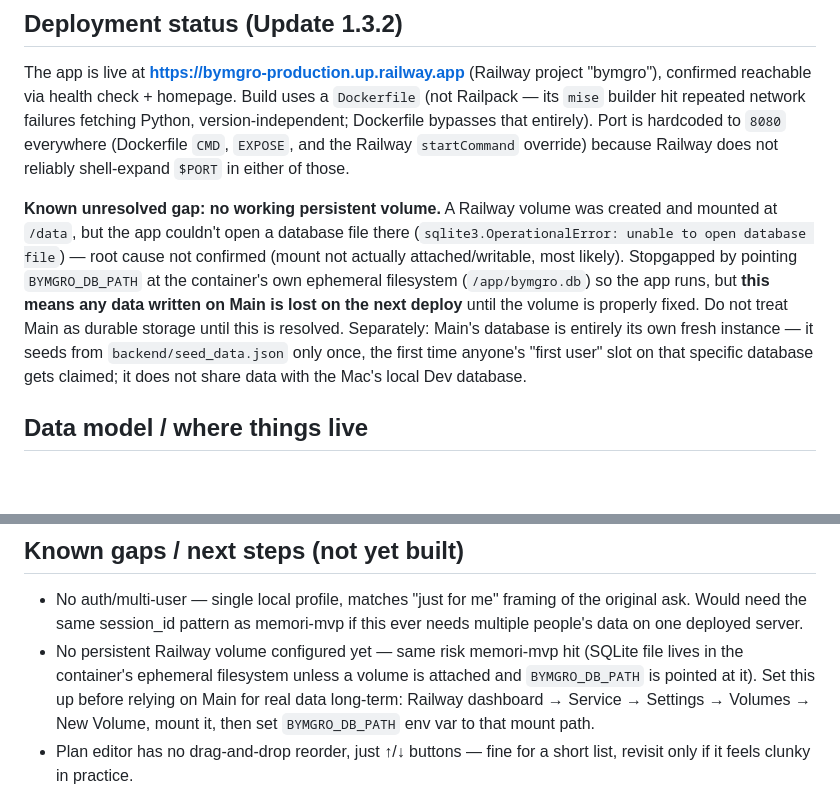
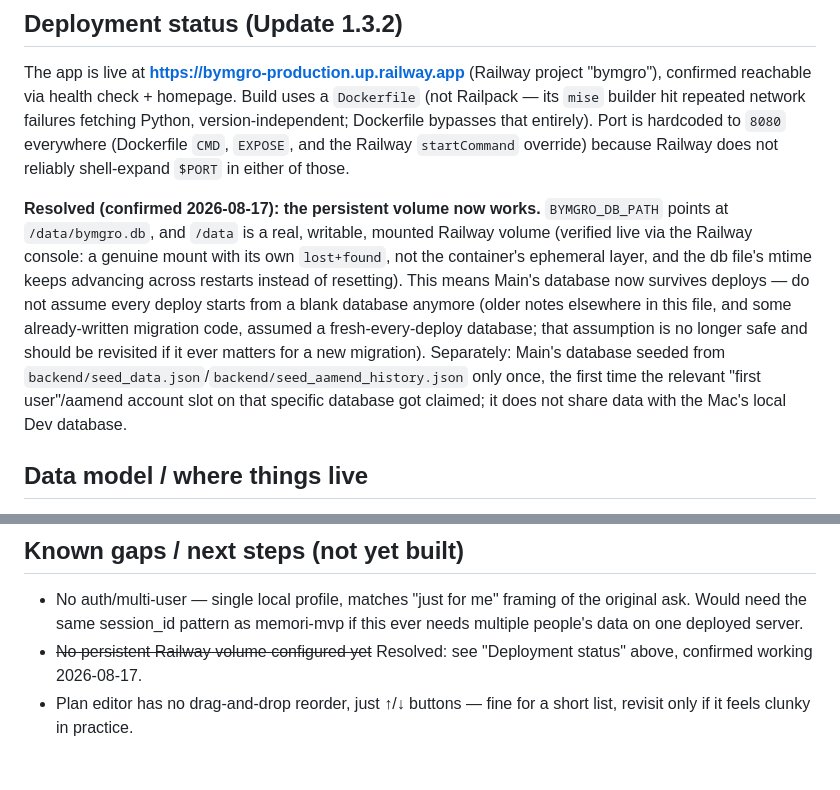
Before and after one commit to aarchitekt/bymgro, a Markdown page: CLAUDE.md, 2 parts joined by grey strips. GitHub-like rendering; blank space fills up the shorter version.

Commit message:
Update CLAUDE.md: persistent Railway volume confirmed working, not a gap anymore

```diff
--- a/CLAUDE.md
+++ b/CLAUDE.md
@@ -97,18 +97,20 @@ entirely). Port is hardcoded to `8080` everywhere (Dockerfile `CMD`,
 `EXPOSE`, and the Railway `startCommand` override) because Railway does not
 reliably shell-expand `$PORT` in either of those.
 
-**Known unresolved gap: no working persistent volume.** A Railway volume
-was created and mounted at `/data`, but the app couldn't open a database
-file there (`sqlite3.OperationalError: unable to open database file`) —
-root cause not confirmed (mount not actually attached/writable, most
-likely). Stopgapped by pointing `BYMGRO_DB_PATH` at the container's own
-ephemeral filesystem (`/app/bymgro.db`) so the app runs, but **this means
-any data written on Main is lost on the next deploy** until the volume is
-properly fixed. Do not treat Main as durable storage until this is
-resolved. Separately: Main's database is entirely its own fresh instance —
-it seeds from `backend/seed_data.json` only once, the first time anyone's
-"first user" slot on that specific database gets claimed; it does not share
-data with the Mac's local Dev database.
+**Resolved (confirmed 2026-08-17): the persistent volume now works.**
+`BYMGRO_DB_PATH` points at `/data/bymgro.db`, and `/data` is a real, writable,
+mounted Railway volume (verified live via the Railway console: a genuine
+mount with its own `lost+found`, not the container's ephemeral layer, and
+the db file's mtime keeps advancing across restarts instead of resetting).
+This means Main's database now survives deploys — do not assume every
+deploy starts from a blank database anymore (older notes elsewhere in this
+file, and some already-written migration code, assumed a fresh-every-deploy
+database; that assumption is no longer safe and should be revisited if it
+ever matters for a new migration). Separately: Main's database seeded from
+`backend/seed_data.json`/`backend/seed_aamend_history.json` only once, the
+first time the relevant "first user"/aamend account slot on that specific
+database got claimed; it does not share data with the Mac's local Dev
+database.
 
 ## Data model / where things live
 
@@ -665,12 +667,8 @@ sync with the actual current exercise.
 - No auth/multi-user — single local profile, matches "just for me" framing
   of the original ask. Would need the same session_id pattern as memori-mvp
   if this ever needs multiple people's data on one deployed server.
-- No persistent Railway volume configured yet — same risk memori-mvp hit
-  (SQLite file lives in the container's ephemeral filesystem unless a volume
-  is attached and `BYMGRO_DB_PATH` is pointed at it). Set this up before
-  relying on Main for real data long-term: Railway dashboard → Service →
-  Settings → Volumes → New Volume, mount it, then set `BYMGRO_DB_PATH` env
-  var to that mount path.
+- ~~No persistent Railway volume configured yet~~ Resolved: see "Deployment
+  status" above, confirmed working 2026-08-17.
 - Plan editor has no drag-and-drop reorder, just ↑/↓ buttons — fine for a
   short list, revisit only if it feels clunky in practice.
 - **Greek-statue exercise illustrations (asked for in Update 1.3, not yet
```
